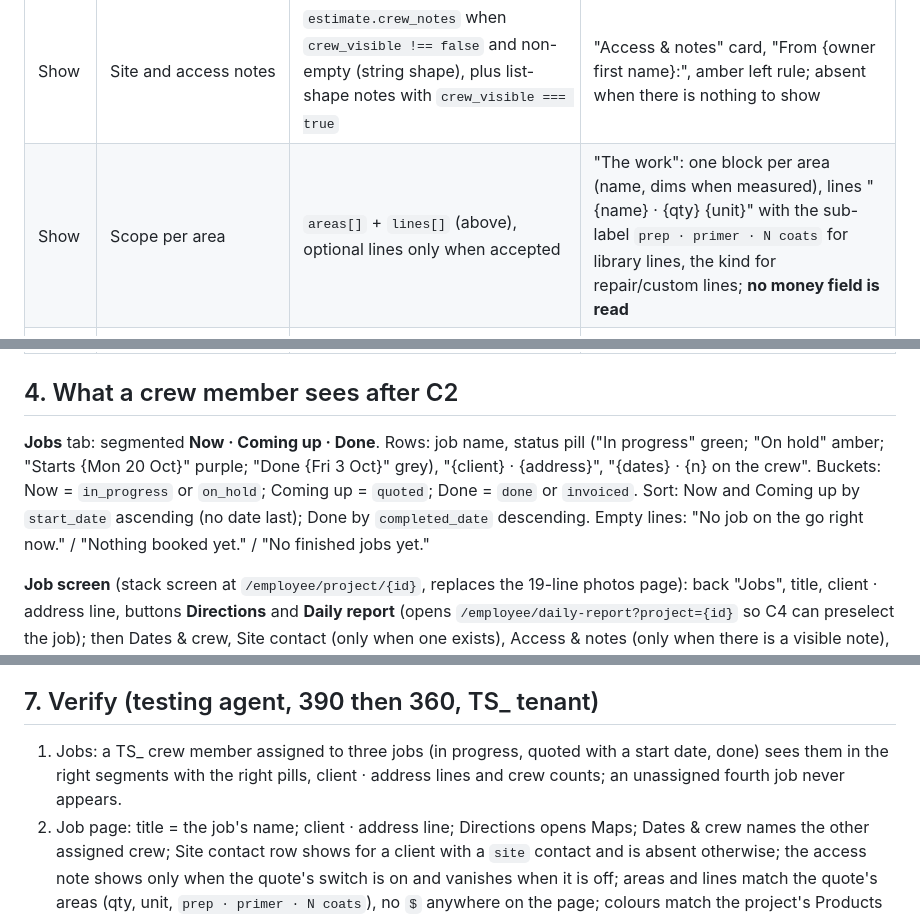
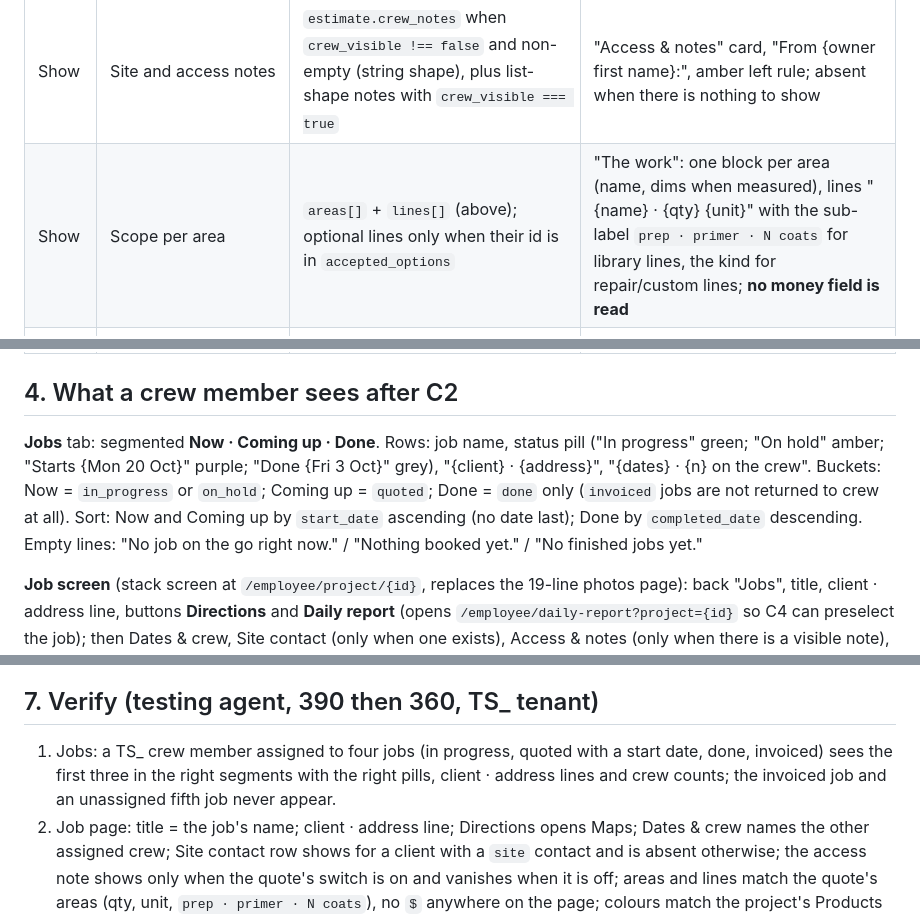
Before and after one commit to painttradehq/Claude-code-Paint-Trade-HQ, a Markdown page: c2-jobs-notes.md, 3 parts joined by grey strips. Drawn GitHub-style.

```diff
--- a/c2-jobs-notes.md
+++ b/c2-jobs-notes.md
@@ -39,7 +39,7 @@ Prototype: the **Jobs** tab and the **job screen** in `c1-crew-shell.html` (`?sc
 | Show | Who else is on the job | `assigned_employee_ids` → `employees.name` | Second line of "Dates & crew"; Today's card "Tom with you" / "Just you on this job" |
 | Show | Site contact (name, mobile) | the job's `customer_id` → `customers.contacts[]` where `role == "site"` → `{name, phone}` | One row "Site contact · {mobile}" with a tel: link, only when such a contact exists; nothing else from the contact is read |
 | Show | Site and access notes | `estimate.crew_notes` when `crew_visible !== false` and non-empty (string shape), plus list-shape notes with `crew_visible === true` | "Access & notes" card, "From {owner first name}:", amber left rule; absent when there is nothing to show |
-| Show | Scope per area | `areas[]` + `lines[]` (above), optional lines only when accepted | "The work": one block per area (name, dims when measured), lines "{name} · {qty} {unit}" with the sub-label `prep · primer · N coats` for library lines, the kind for repair/custom lines; **no money field is read** |
+| Show | Scope per area | `areas[]` + `lines[]` (above); optional lines only when their id is in `accepted_options` | "The work": one block per area (name, dims when measured), lines "{name} · {qty} {unit}" with the sub-label `prep · primer · N coats` for library lines, the kind for repair/custom lines; **no money field is read** |
 | Show | Products and colours | `project_materials` rows + products derived from `lines[].product_id` | "Paints & colours": swatch from `colour_code` (neutral grey when none), "{colour} · {where}", product and brand |
 | Show | Job photos | existing `GET /projects/{id}/photos` + `ProjectPhotos` with the `crew` prop | "Photos · N" grid + Add (the Round 14 crew view, reused as a section) |
 | Show | Daily reports for the job | `daily_reports` where `employee_id` = me, `project_id` = this job, `deleted_at` null; newest first | "My reports": date (`submitted_at` in the business's timezone), hours (`hours_worked`, "No hours" when null), the parsed work lines, **Replied** pill when `admin_feedback` is set |
@@ -48,7 +48,7 @@ Prototype: the **Jobs** tab and the **job screen** in `c1-crew-shell.html` (`?sc
 
 ## 4. What a crew member sees after C2
 
-**Jobs** tab: segmented **Now · Coming up · Done**. Rows: job name, status pill ("In progress" green; "On hold" amber; "Starts {Mon 20 Oct}" purple; "Done {Fri 3 Oct}" grey), "{client} · {address}", "{dates} · {n} on the crew". Buckets: Now = `in_progress` or `on_hold`; Coming up = `quoted`; Done = `done` or `invoiced`. Sort: Now and Coming up by `start_date` ascending (no date last); Done by `completed_date` descending. Empty lines: "No job on the go right now." / "Nothing booked yet." / "No finished jobs yet."
+**Jobs** tab: segmented **Now · Coming up · Done**. Rows: job name, status pill ("In progress" green; "On hold" amber; "Starts {Mon 20 Oct}" purple; "Done {Fri 3 Oct}" grey), "{client} · {address}", "{dates} · {n} on the crew". Buckets: Now = `in_progress` or `on_hold`; Coming up = `quoted`; Done = `done` only (`invoiced` jobs are not returned to crew at all). Sort: Now and Coming up by `start_date` ascending (no date last); Done by `completed_date` descending. Empty lines: "No job on the go right now." / "Nothing booked yet." / "No finished jobs yet."
 
 **Job screen** (stack screen at `/employee/project/{id}`, replaces the 19-line photos page): back "Jobs", title, client · address line, buttons **Directions** and **Daily report** (opens `/employee/daily-report?project={id}` so C4 can preselect the job); then Dates & crew, Site contact (only when one exists), Access & notes (only when there is a visible note), The work, Paints & colours, Files (rows open the signed `open_url`; the page re-fetches the job before opening a row older than ten minutes; empty: "No files shared for this job."), Photos · N (grid + Add), My reports (empty: "No reports for this job yet."). Nothing on the page shows a dollar sign.
 
@@ -83,7 +84,7 @@ House convention for crew reads is `<resource>/mine` or `my-*` (`/employee-contr
 
 ## 7. Verify (testing agent, 390 then 360, TS_ tenant)
 
-1. Jobs: a TS_ crew member assigned to three jobs (in progress, quoted with a start date, done) sees them in the right segments with the right pills, client · address lines and crew counts; an unassigned fourth job never appears.
+1. Jobs: a TS_ crew member assigned to four jobs (in progress, quoted with a start date, done, invoiced) sees the first three in the right segments with the right pills, client · address lines and crew counts; the invoiced job and an unassigned fifth job never appear.
 2. Job page: title = the job's name; client · address line; Directions opens Maps; Dates & crew names the other assigned crew; Site contact row shows for a client with a `site` contact and is absent otherwise; the access note shows only when the quote's switch is on and vanishes when it is off; areas and lines match the quote's areas (qty, unit, `prep · primer · N coats`), no `$` anywhere on the page; colours match the project's Products rows and the quote's product lines; a file marked "Crew can see" opens, one not marked is absent; the photos grid adds a photo (as Round 14); My reports lists this crew member's reports for this job only, Replied where feedback exists.
 3. Added work: an approved variation shows as an extra block with its title and pill; a draft or declined one does not.
 4. Today's job card: the in-progress job; Open job → the page; "and 1 more on the go" with two Now jobs; "No jobs assigned to you yet." with none.
```
Also changed, not shown: other parts of c2-jobs-notes.md (+12 -9 lines), crew-rounds-log.md (+5 -0 lines).
